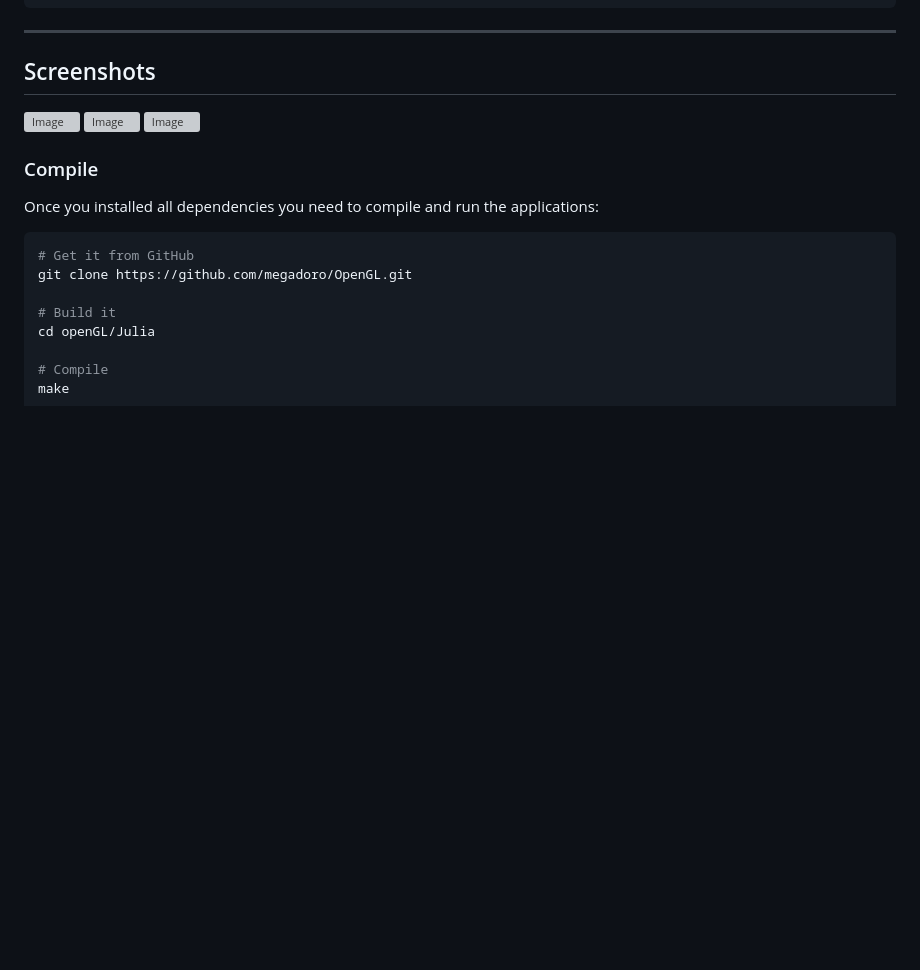
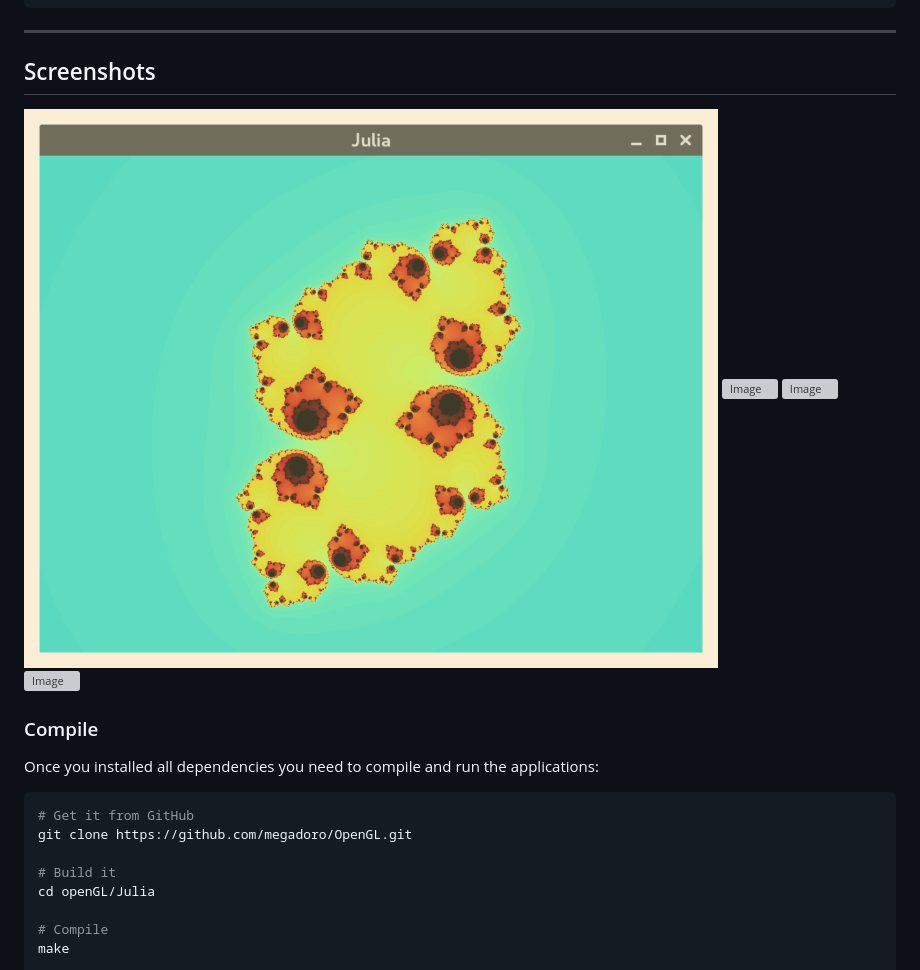
Before and after one commit to lucacassia/OpenGL, a Markdown page: README.md, the part around the change. Rendered like a GitHub page; pictures changed too: img/Screenshot1.png (added); blank space fills up the shorter version; grey boxes are pictures that could not be loaded.

```diff
--- a/README.md
+++ b/README.md
@@ -14,6 +14,7 @@ Make sure to install these first.
 ---
 
 ## Screenshots
+![Alt text](/img/Screenshot1.png?raw=true "Optional Title")
 ![Image](<http://i.imgur.com/I6wq1cC.png>)
 ![Image](<http://i.imgur.com/12EqlpL.png>)
 ![Image](<http://i.imgur.com/Lx0acQz.jpg>)
```
Also changed, not shown: img/Screenshot2.png (added), img/Screenshot3.png (added), 1 other file.
